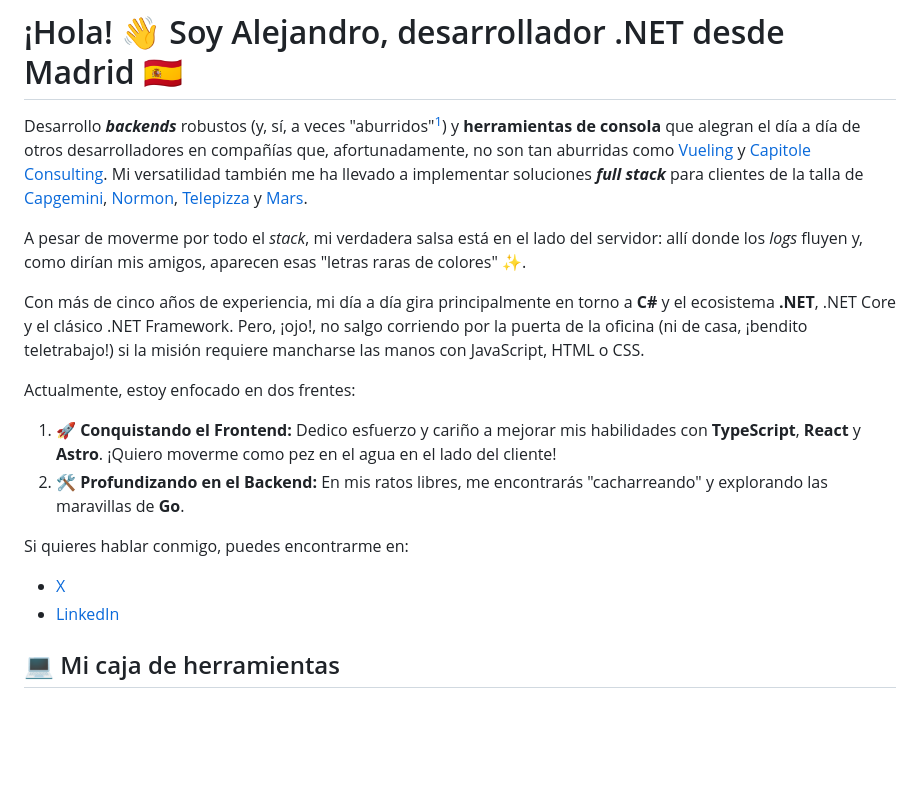
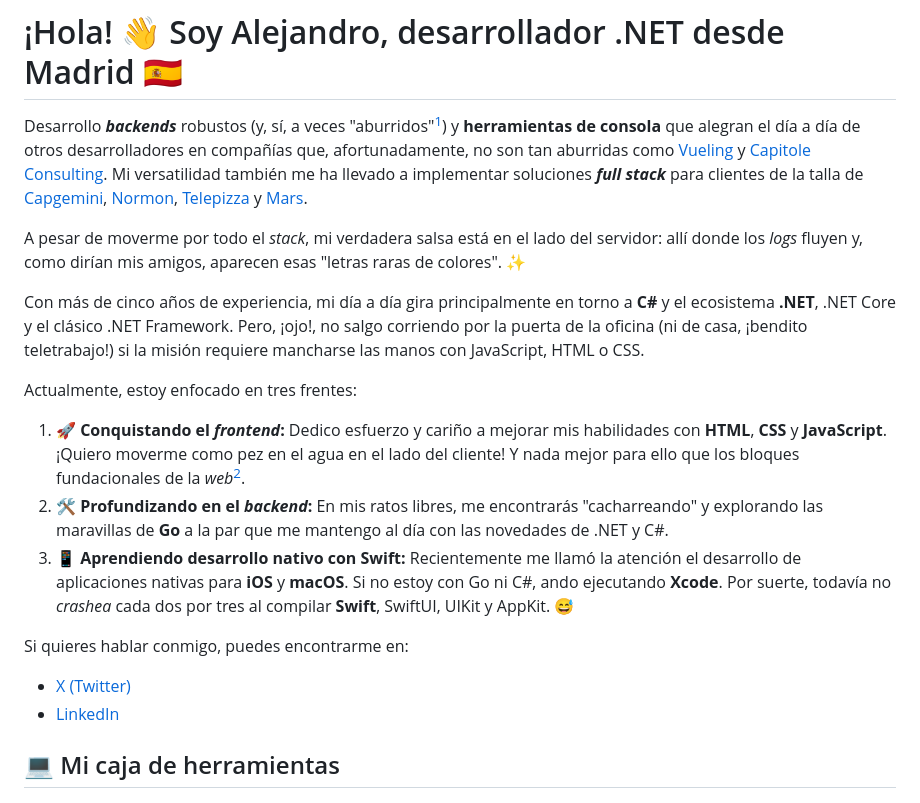
Before and after one commit to aaesalamanca/aaesalamanca, a Markdown page: README.md, the part around one of its changes. GitHub-like rendering; blank space fills up the shorter version.

Commit message:
docs: Give back Swift references alongside Go (#11)

```diff
--- a/README.md
+++ b/README.md
@@ -2,18 +2,19 @@
 
 Desarrollo _**backends**_ robustos (y, sí, a veces "aburridos"[^1]) y **herramientas de consola** que alegran el día a día de otros desarrolladores en compañías que, afortunadamente, no son tan aburridas como [Vueling](https://www.vueling.com) y [Capitole Consulting](https://capitole-consulting.com). Mi versatilidad también me ha llevado a implementar soluciones _**full stack**_ para clientes de la talla de [Capgemini](https://www.capgemini.com), [Normon](https://www.normon.com), [Telepizza](https://www.telepizza.es) y [Mars](https://www.mars.com).
 
-A pesar de moverme por todo el _stack_, mi verdadera salsa está en el lado del servidor: allí donde los _logs_ fluyen y, como dirían mis amigos, aparecen esas "letras raras de colores" ✨.
+A pesar de moverme por todo el _stack_, mi verdadera salsa está en el lado del servidor: allí donde los _logs_ fluyen y, como dirían mis amigos, aparecen esas "letras raras de colores". ✨
 
 Con más de cinco años de experiencia, mi día a día gira principalmente en torno a **C#** y el ecosistema **.NET**, .NET Core y el clásico .NET Framework. Pero, ¡ojo!, no salgo corriendo por la puerta de la oficina (ni de casa, ¡bendito teletrabajo!) si la misión requiere mancharse las manos con JavaScript, HTML o CSS.
 
-Actualmente, estoy enfocado en dos frentes:
+Actualmente, estoy enfocado en tres frentes:
 
-1. 🚀 **Conquistando el Frontend:** Dedico esfuerzo y cariño a mejorar mis habilidades con **TypeScript**, **React** y **Astro**. ¡Quiero moverme como pez en el agua en el lado del cliente!
-2. 🛠️ **Profundizando en el Backend:** En mis ratos libres, me encontrarás "cacharreando" y explorando las maravillas de **Go**.
+1. 🚀 **Conquistando el _frontend_:** Dedico esfuerzo y cariño a mejorar mis habilidades con **HTML**, **CSS** y **JavaScript**. ¡Quiero moverme como pez en el agua en el lado del cliente! Y nada mejor para ello que los bloques fundacionales de la _web_[^2].
+2. 🛠️ **Profundizando en el _backend_:** En mis ratos libres, me encontrarás "cacharreando" y explorando las maravillas de **Go** a la par que me mantengo al día con las novedades de .NET y C#.
+3. 📱 **Aprendiendo desarrollo nativo con Swift:** Recientemente me llamó la atención el desarrollo de aplicaciones nativas para **iOS** y **macOS**. Si no estoy con Go ni C#, ando ejecutando **Xcode**. Por suerte, todavía no _crashea_ cada dos por tres al compilar **Swift**, SwiftUI, UIKit y AppKit. 😅
 
 Si quieres hablar conmigo, puedes encontrarme en:
 
-- [X](https://x.com/aaesalamanca)
+- [X (Twitter)](https://x.com/aaesalamanca)
 - [LinkedIn](https://www.linkedin.com/in/aaesalamanca/)
 
 ## 💻 Mi caja de herramientas
```
Also changed, not shown: other parts of README.md (+3 -5 lines).
